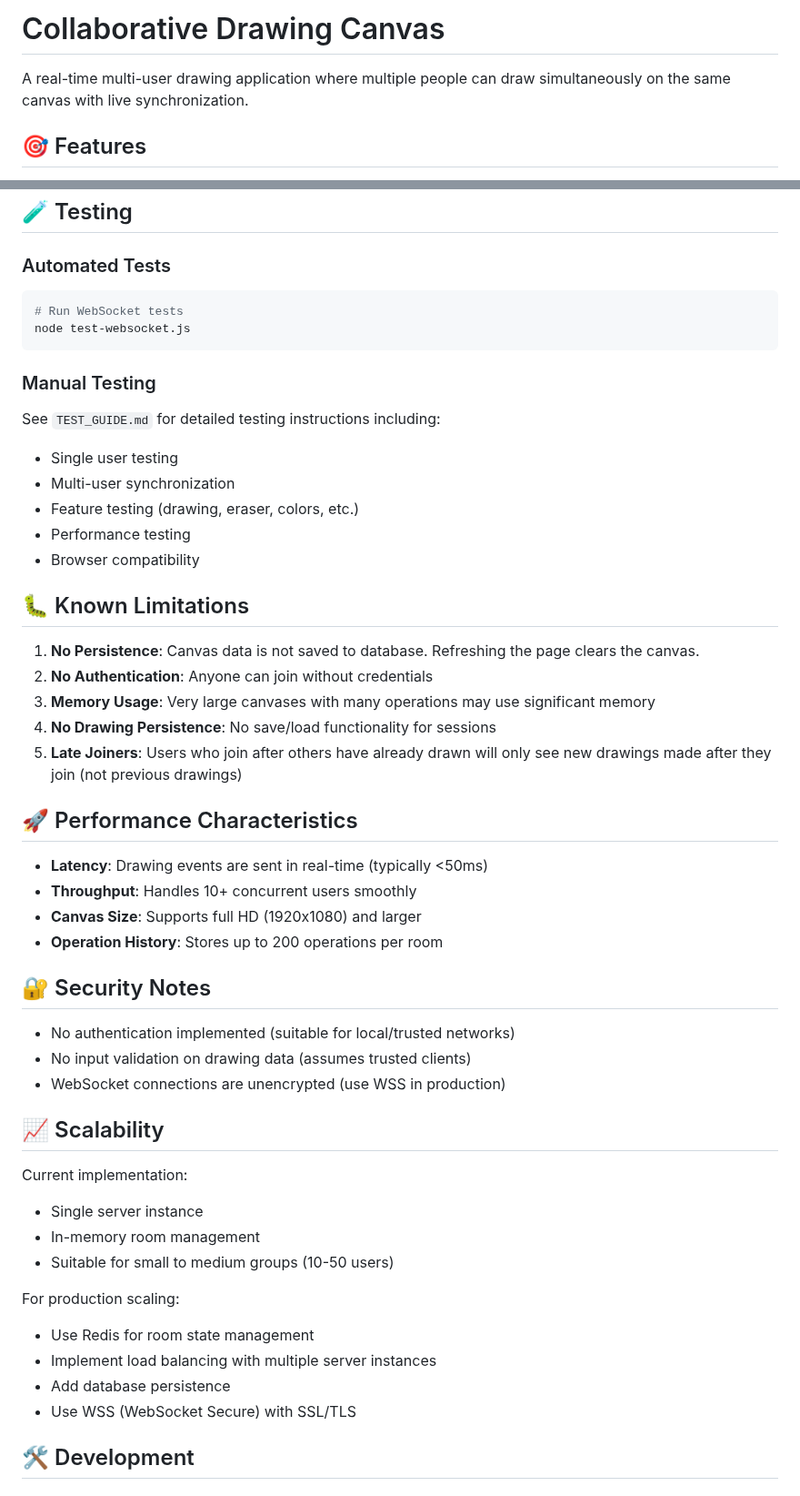
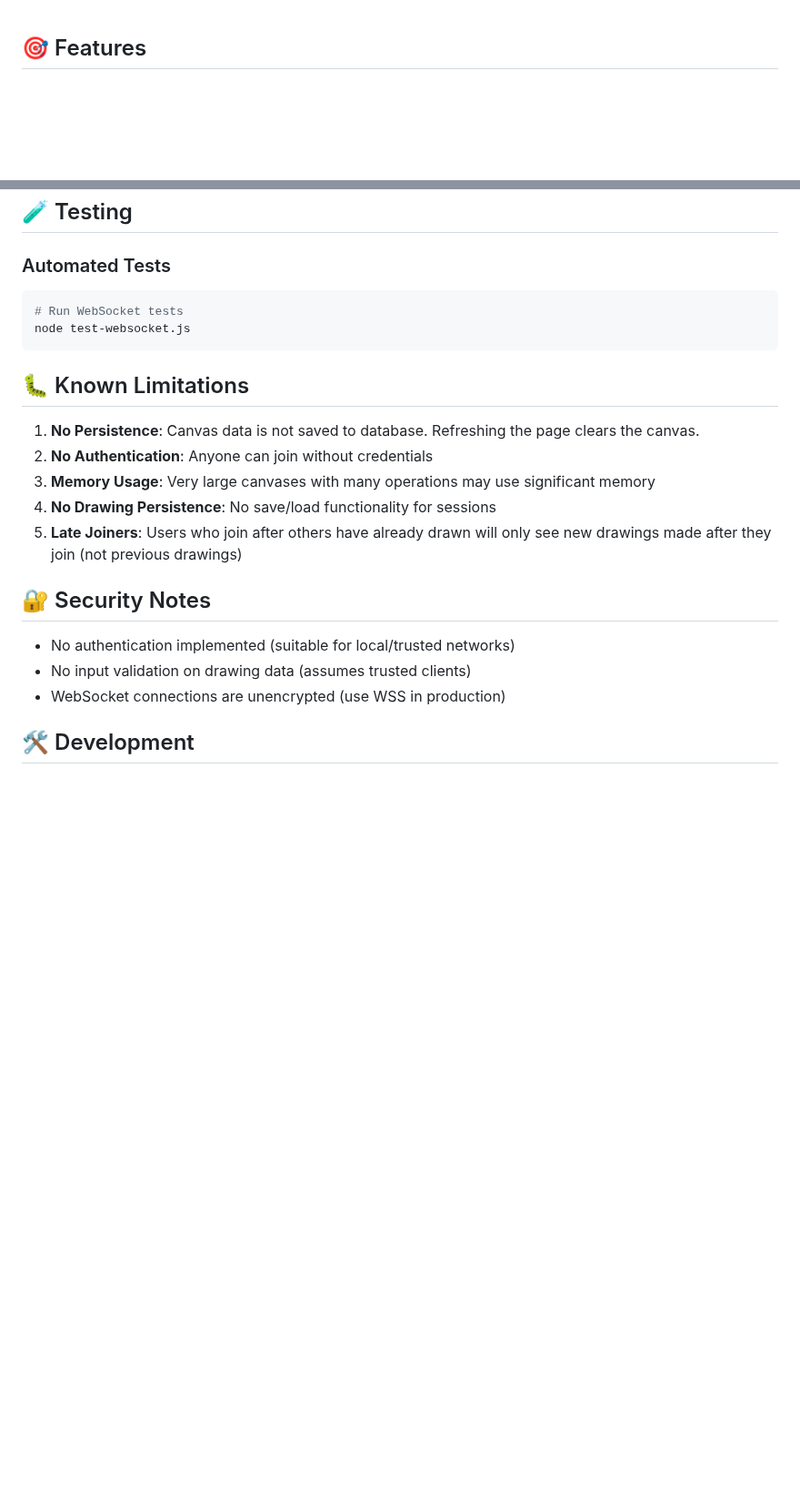
Before and after one commit to sherinshibu101/COLLEGE-PROJECTS, a Markdown page: COLLABORATIVE_CANVAS/COLLABORATIVE_CANVAS_CODE/README.md, 2 parts joined by grey strips. Shown at 91% size. GitHub-like rendering; blank space fills up the shorter version.

Commit message:
Simplify README by removing extensive sections

````diff
--- a/COLLABORATIVE_CANVAS/COLLABORATIVE_CANVAS_CODE/README.md
+++ b/COLLABORATIVE_CANVAS/COLLABORATIVE_CANVAS_CODE/README.md
@@ -1,7 +1,3 @@
-# Collaborative Drawing Canvas
-
-A real-time multi-user drawing application where multiple people can draw simultaneously on the same canvas with live synchronization.
-
 ## 🎯 Features
 
 - **Real-time Drawing Sync**: See other users' drawings as they draw (not after they finish)
@@ -130,14 +104,6 @@ collaborative-canvas/
 node test-websocket.js
 ```
 
-### Manual Testing
-See `TEST_GUIDE.md` for detailed testing instructions including:
-- Single user testing
-- Multi-user synchronization
-- Feature testing (drawing, eraser, colors, etc.)
-- Performance testing
-- Browser compatibility
-
 ## 🐛 Known Limitations
 
 1. **No Persistence**: Canvas data is not saved to database. Refreshing the page clears the canvas.
@@ -146,31 +112,11 @@ See `TEST_GUIDE.md` for detailed testing instructions including:
 4. **No Drawing Persistence**: No save/load functionality for sessions
 5. **Late Joiners**: Users who join after others have already drawn will only see new drawings made after they join (not previous drawings)
 
-## 🚀 Performance Characteristics
-
-- **Latency**: Drawing events are sent in real-time (typically <50ms)
-- **Throughput**: Handles 10+ concurrent users smoothly
-- **Canvas Size**: Supports full HD (1920x1080) and larger
-- **Operation History**: Stores up to 200 operations per room
-
 ## 🔐 Security Notes
 
 - No authentication implemented (suitable for local/trusted networks)
 - No input validation on drawing data (assumes trusted clients)
 - WebSocket connections are unencrypted (use WSS in production)
-
-## 📈 Scalability
-
-Current implementation:
-- Single server instance
-- In-memory room management
-- Suitable for small to medium groups (10-50 users)
-
-For production scaling:
-- Use Redis for room state management
-- Implement load balancing with multiple server instances
-- Add database persistence
-- Use WSS (WebSocket Secure) with SSL/TLS
 
 ## 🛠️ Development
 
````
Also changed, not shown: other parts of COLLABORATIVE_CANVAS/COLLABORATIVE_CANVAS_CODE/README.md (+0 -49 lines).
